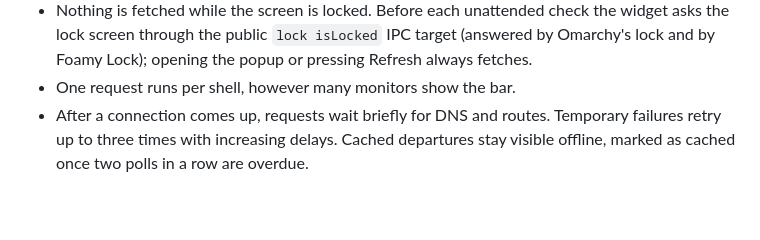
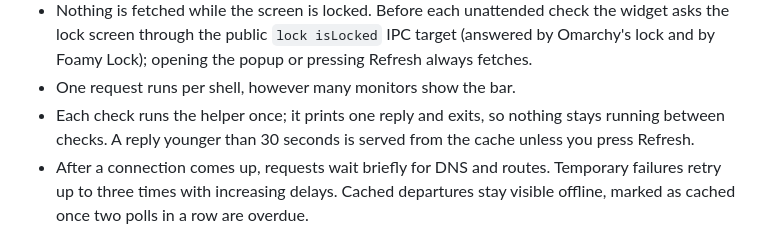
Before and after one commit to foamrider/foamy-train, a Markdown page: README.md, the part around one of its changes. Rendered like a GitHub page; blank space fills up the shorter version.

```diff
--- a/README.md
+++ b/README.md
@@ -55,6 +57,9 @@ Departures come from Entur's journey planner. To keep requests light:
   IPC target (answered by Omarchy's lock and by Foamy Lock); opening the
   popup or pressing Refresh always fetches.
 - One request runs per shell, however many monitors show the bar.
+- Each check runs the helper once; it prints one reply and exits, so nothing
+  stays running between checks. A reply younger than 30 seconds is served
+  from the cache unless you press Refresh.
 - After a connection comes up, requests wait briefly for DNS and routes.
   Temporary failures retry up to three times with increasing delays. Cached
   departures stay visible offline, marked as cached once two polls in a row
```
Also changed, not shown: other parts of README.md (+7 -7 lines), preview.png.
